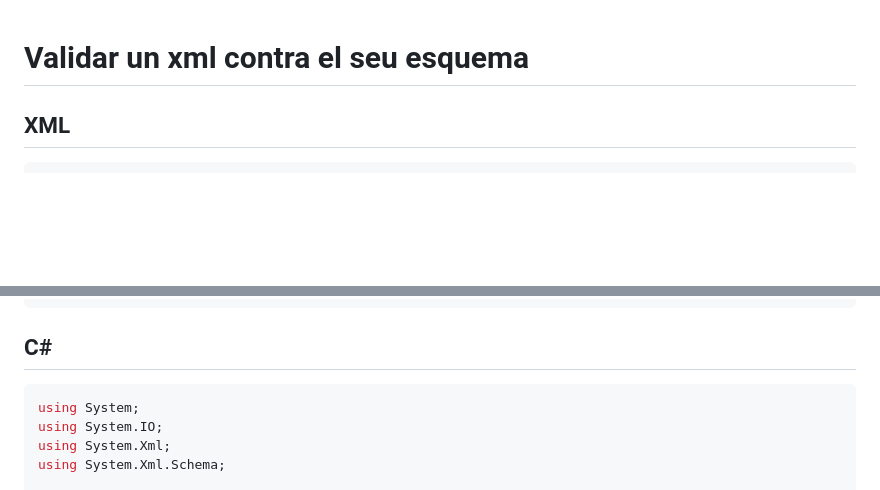
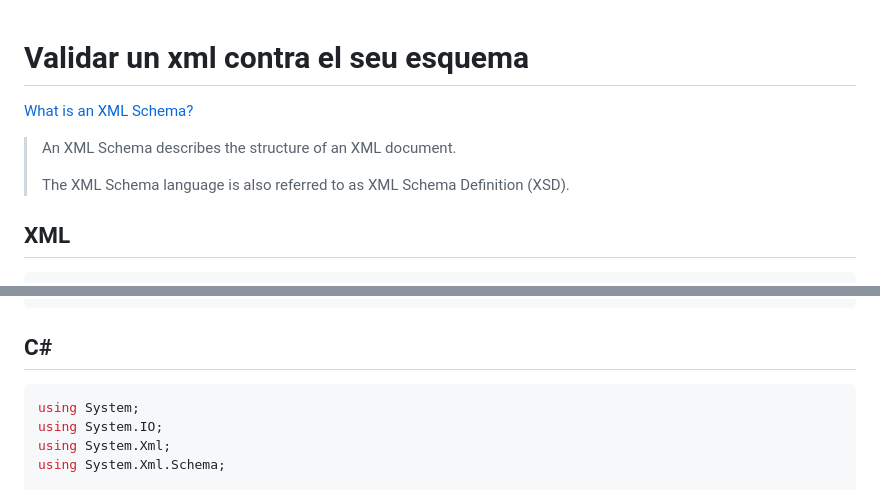
Before and after one commit to ctrl-alt-d/lm, a Markdown page: TEMA_5/dotnet_xml.md, 2 parts joined by grey strips. GitHub-like rendering; blank space fills up the shorter version.

Commit message:
add content

````diff
--- a/TEMA_5/dotnet_xml.md
+++ b/TEMA_5/dotnet_xml.md
@@ -1,4 +1,10 @@
 # Validar un xml contra el seu esquema
+
+[What is an XML Schema?](https://www.w3schools.com/xml/schema_intro.asp)
+
+> An XML Schema describes the structure of an XML document.
+>
+> The XML Schema language is also referred to as XML Schema Definition (XSD).
 
 ## XML
 
@@ -29,7 +35,7 @@
 ## C#
 
 
-```c#
+```csharp
 using System;
 using System.IO;
 using System.Xml;
````
Also changed, not shown: TEMA_5/xuletajson.md (+4 -0 lines).
